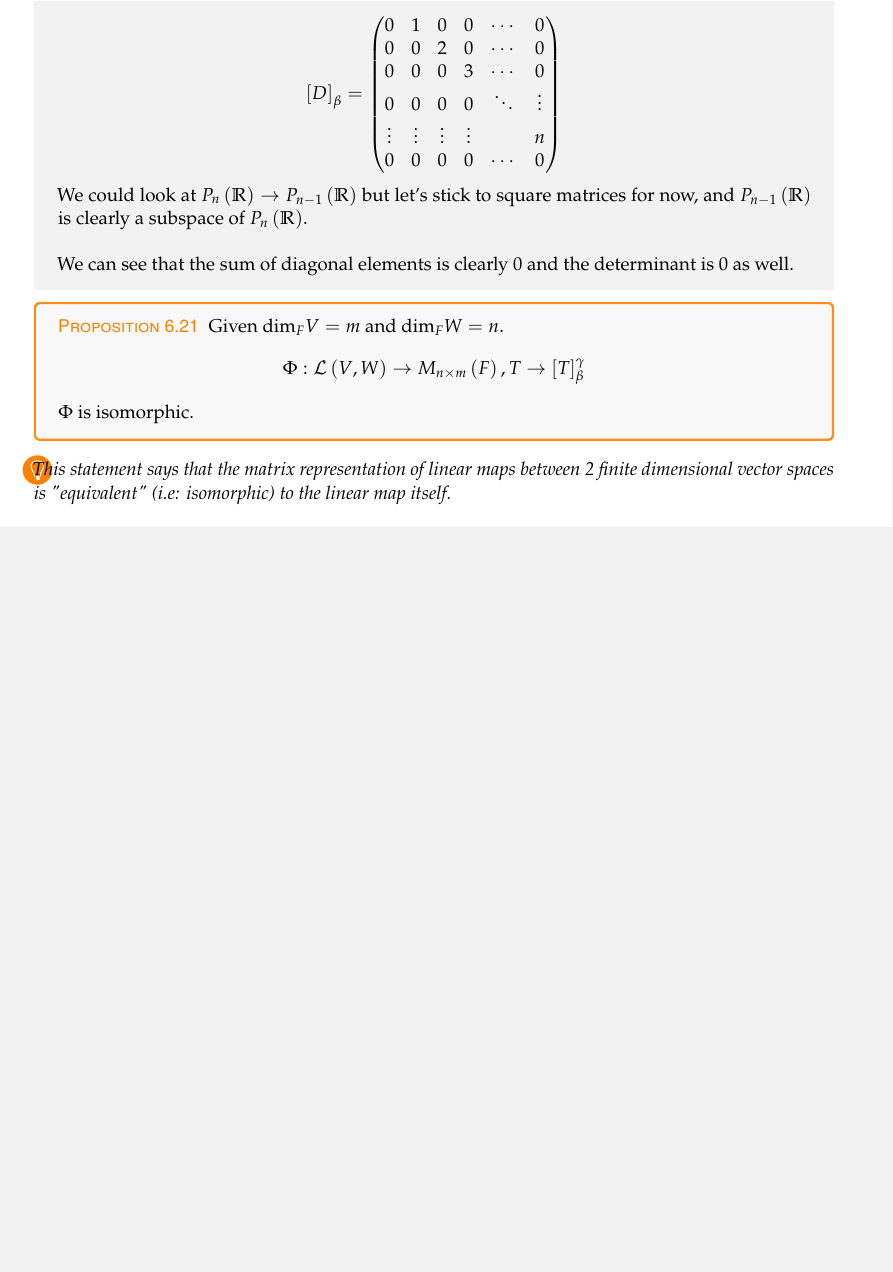
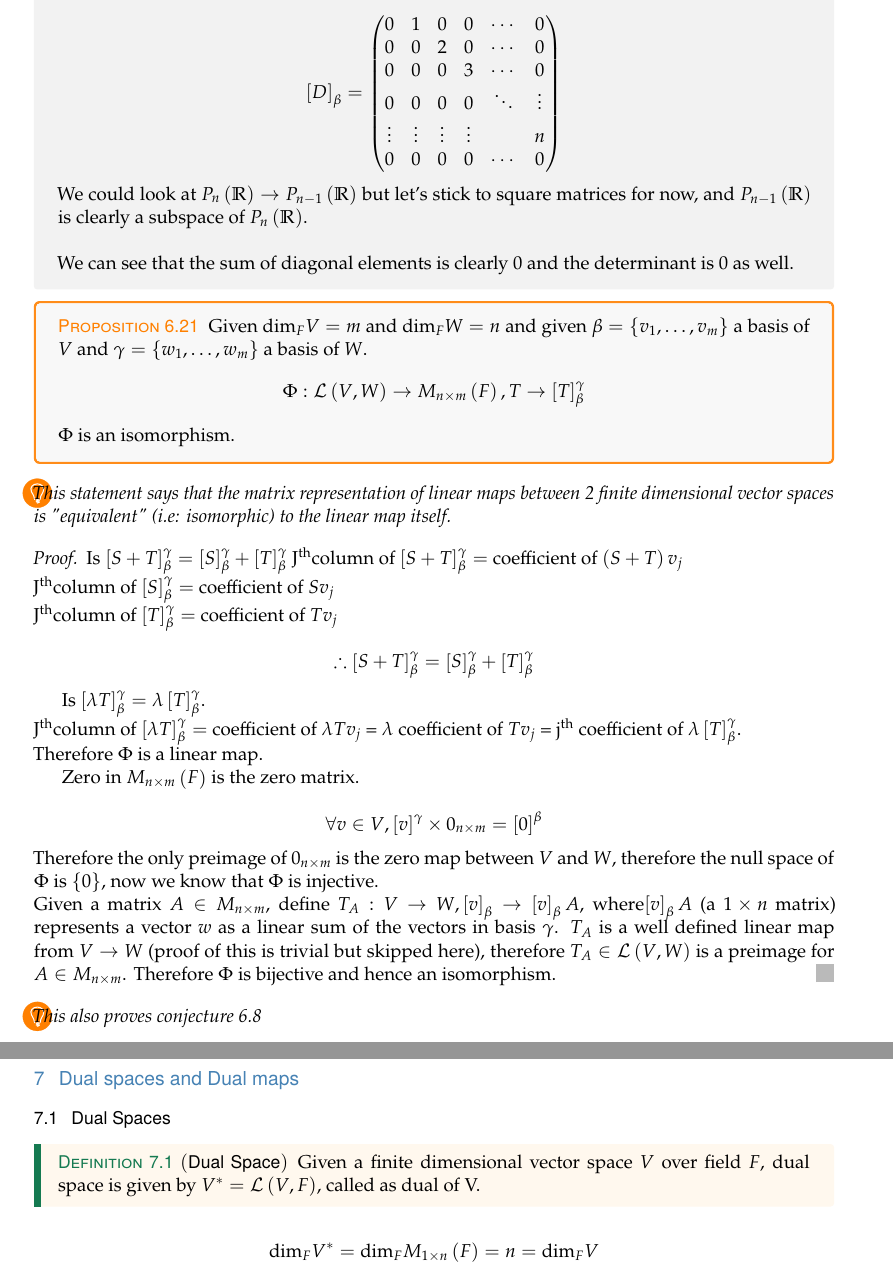
Before and after one commit to Incalculas/Math-Notes, a LaTeX document (Linear Algebra/notes.tex): part of page 23 of 23 before the commit and two parts of pages 23 and 24 of 24 after it, the two joined at a grey line, cut so that both start at the same text, the shorter picture padded with empty space. Compiled offline with LaTeX, dvips and Ghostscript.

Commit message:
Add files via upload

```diff
--- a/Linear Algebra/notes.tex
+++ b/Linear Algebra/notes.tex
@@ -1099,13 +1106,44 @@ We can see that the sum of diagonal elements is clearly 0 and the determinant is
 \end{example}
 
 \begin{proposition}
-	Given dim$_FV=m$ and dim$_FW=n$.
+	Given dim$_FV=m$ and dim$_FW=n$ and given $\b = \{v_1,\dots,v_m\}$ a basis of $V$ and $\g = \{w_1,\dots,w_m\}$ a basis of $W$.
 	\[ \Phi: \L\l(V,W\r) \rightarrow M_{n\times m}\l(F\r), T\rightarrow \l[T\r]_\b^\g   \]
-	$\Phi$ is isomorphic.
+	$\Phi$ is an isomorphism.
 \end{proposition}
 
-	\begin{remark}
-		This statement says that the matrix representation of linear maps between 2 finite dimensional vector spaces is "equivalent" (i.e: isomorphic) to the linear map itself.
-	\end{remark}
+\begin{remark}
+	This statement says that the matrix representation of linear maps between 2 finite dimensional vector spaces is "equivalent" (i.e: isomorphic) to the linear map itself.
+\end{remark}
+
+\begin{proof}
+	Is $\l[S+T\r]_\b^\g =  \l[S\r]_\b^\g + \l[T\r]_\b^\g$
+	J$^\text{th}$column of $\l[S+T\r]_\b^\g =$ coefficient of $\l(S+T\r)v_j$\\
+	J$^\text{th}$column of $\l[S\r]_\b^\g =$ coefficient of $Sv_j$\\
+	J$^\text{th}$column of $\l[T\r]_\b^\g =$ coefficient of $Tv_j$\\
+	\[ \therefore \l[S+T\r]_\b^\g = \l[S\r]_\b^\g + \l[T\r]_\b^\g \]
+
+	Is $\l[\lambda T\r]_\b^\g =  \lambda \l[T\r]_\b^\g$.\\
+	J$^\text{th}$column of $\l[\lambda T\r]_\b^\g =$ coefficient of $\lambda Tv_j$ = $\lambda$  coefficient of $Tv_j$ = j$^\text{th}$ coefficient of $\lambda\l[T\r]_\b^\g$.\\
+	Therefore $\Phi$ is a linear map.
+
+	Zero in $M_{n\times m}\l(F\r)$ is the zero matrix.\\
+	\[ \forall v \in V, \l[v\r]^\g \times 0_{n\times m} = \l[0\r]^\b \]
+	Therefore the only preimage of $0_{n\times m}$ is the zero map between $V$ and $W$, therefore the null space of $\Phi$ is $\{0\}$, now we know that $\Phi$ is injective.\\
+	Given a matrix $A\in M_{n\times m}$, define $T_A:V\rightarrow W,\l[v\r]_\b \rightarrow \l[v\r]_\b A $, where$ \l[v\r]_\b A$ (a $1\times n$ matrix) represents a vector $w$ as a linear sum of the vectors in basis $\g$. $T_A$ is a well defined linear map from $V \rightarrow W$ (proof of this is trivial but skipped here), therefore $T_A\in \L\l(V,W\r)$ is a preimage for $A\in M_{n\times m}$. Therefore $\Phi$ is bijective and hence an isomorphism.
+	\end{proof}
+
+\begin{remark}
+	This also proves conjecture 6.8
+\end{remark}
+
+\section{Dual spaces and Dual maps}
+
+\subsection{Dual Spaces}
+
+\begin{definition}[Dual Space]
+	Given a finite dimensional vector space $V$ over field $F$, dual space is given by $V^* = \L\l(V,F\r)$, called as dual of V.
+\end{definition}
+
+\[ \text{dim}_F V^* = \text{dim}_F M_{1\times n}\l(F\r) = n = \text{dim}_F V \]
 
 \end{document}
```
Also changed, not shown: Linear Algebra/notes.pdf, Linear Algebra/notes.tex (11 more changed lines), 1 other file.
